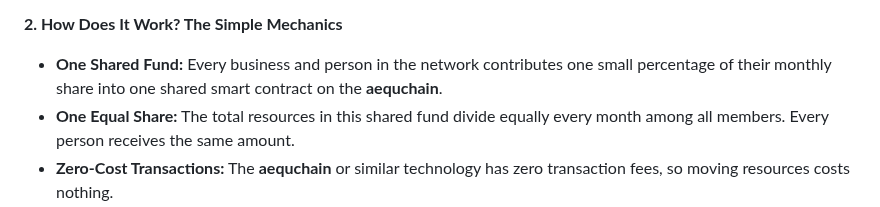
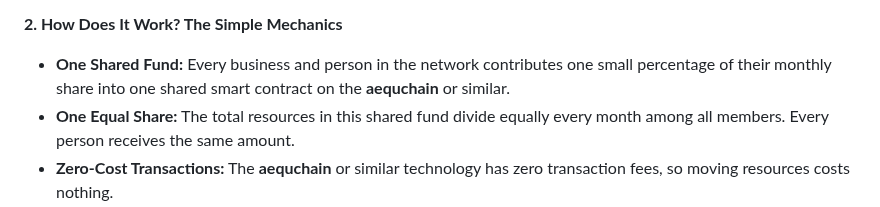
Before and after one commit to aequchain/aequchain, a Markdown page: The System of Equidistributed Financial Freedom.md, the part around the change. Rendered like a GitHub page.

Commit message:
evolving file
The System of Equidistributed Financial Freedom

```diff
--- a/The System of Equidistributed Financial Freedom.md
+++ b/The System of Equidistributed Financial Freedom.md
@@ -17,7 +17,7 @@ This system enhances every developing area of current economic frameworks. It fu
 
 **2. How Does It Work? The Simple Mechanics**
 
-*   **One Shared Fund:** Every business and person in the network contributes one small percentage of their monthly share into one shared smart contract on the **aequchain**.
+*   **One Shared Fund:** Every business and person in the network contributes one small percentage of their monthly share into one shared smart contract on the **aequchain** or similar.
 *   **One Equal Share:** The total resources in this shared fund divide equally every month among all members. Every person receives the same amount.
 *   **Zero-Cost Transactions:** The **aequchain** or similar technology has zero transaction fees, so moving resources costs nothing.
 *   **Total Transparency:** Everyone can see the smart contract and all transactions, ensuring complete honesty and trust.
```
